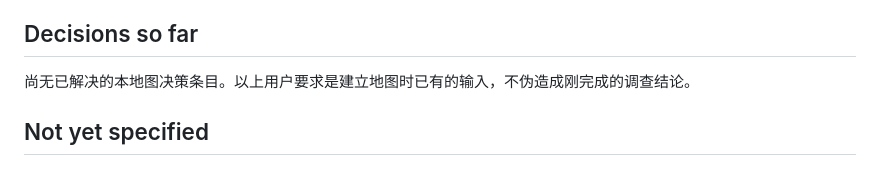
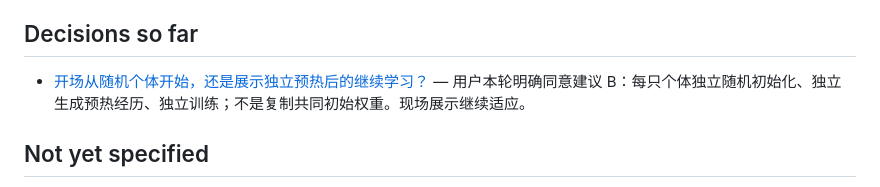
Before and after one commit to Akira-TL/Antomony, a Markdown page: .scratch/ant-colony-wayfinder/map.md, the part around the change. Drawn GitHub-style.

Commit message:
DOCS: (wayfinder) accept user choice 01

```diff
--- a/.scratch/ant-colony-wayfinder/map.md
+++ b/.scratch/ant-colony-wayfinder/map.md
@@ -32,7 +32,9 @@
 
 ## Decisions so far
 
-尚无已解决的本地图决策条目。以上用户要求是建立地图时已有的输入，不伪造成刚完成的调查结论。
+
+
+- [开场从随机个体开始，还是展示独立预热后的继续学习？](issues/01-learning-start.md) — 用户本轮明确同意建议 B：每只个体独立随机初始化、独立生成预热经历、独立训练；不是复制共同初始权重。现场展示继续适应。
 
 ## Not yet specified
 
```
Also changed, not shown: 1 other file.
